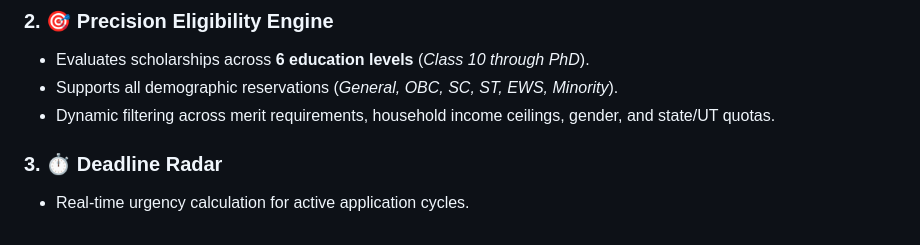
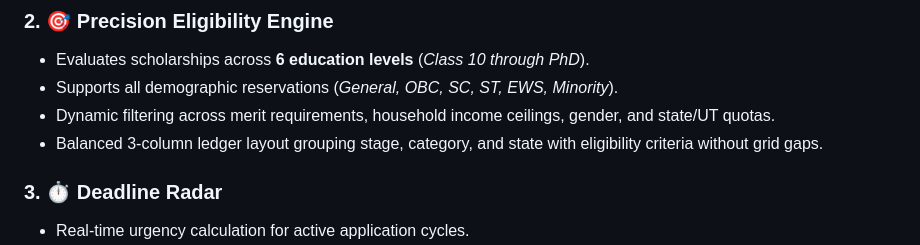
Before and after one commit to avishrey-beep/AVVSAR, a Markdown page: README.md, the part around the change. GitHub-like rendering.

Commit message:
docs(readme): document checker form layout alignment and empty space resolution

```diff
--- a/README.md
+++ b/README.md
@@ -63,6 +63,7 @@ Alongside the passbook sits **Saathi**, a bilingual (Hindi/English) conversation
 - Evaluates scholarships across **6 education levels** (*Class 10 through PhD*).
 - Supports all demographic reservations (*General, OBC, SC, ST, EWS, Minority*).
 - Dynamic filtering across merit requirements, household income ceilings, gender, and state/UT quotas.
+- Balanced 3-column ledger layout grouping stage, category, and state with eligibility criteria without grid gaps.
 
 ### 3. ⏱️ Deadline Radar
 - Real-time urgency calculation for active application cycles.
```
